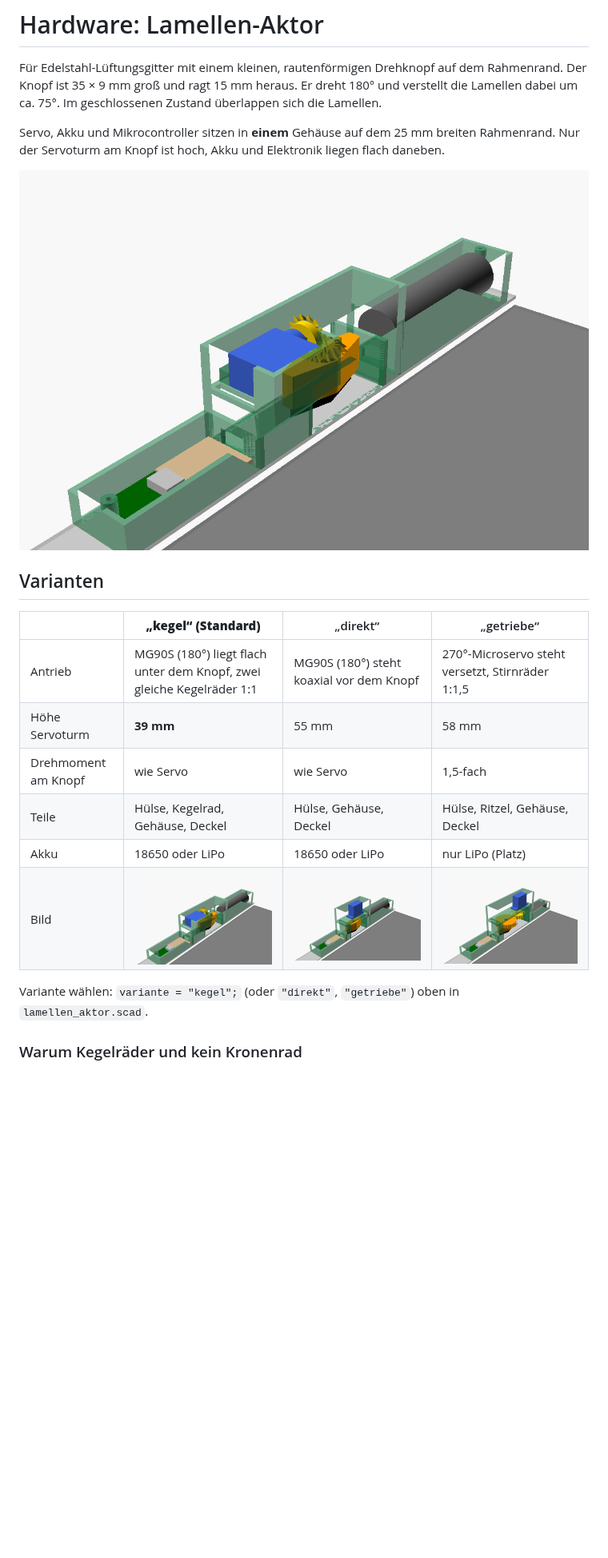
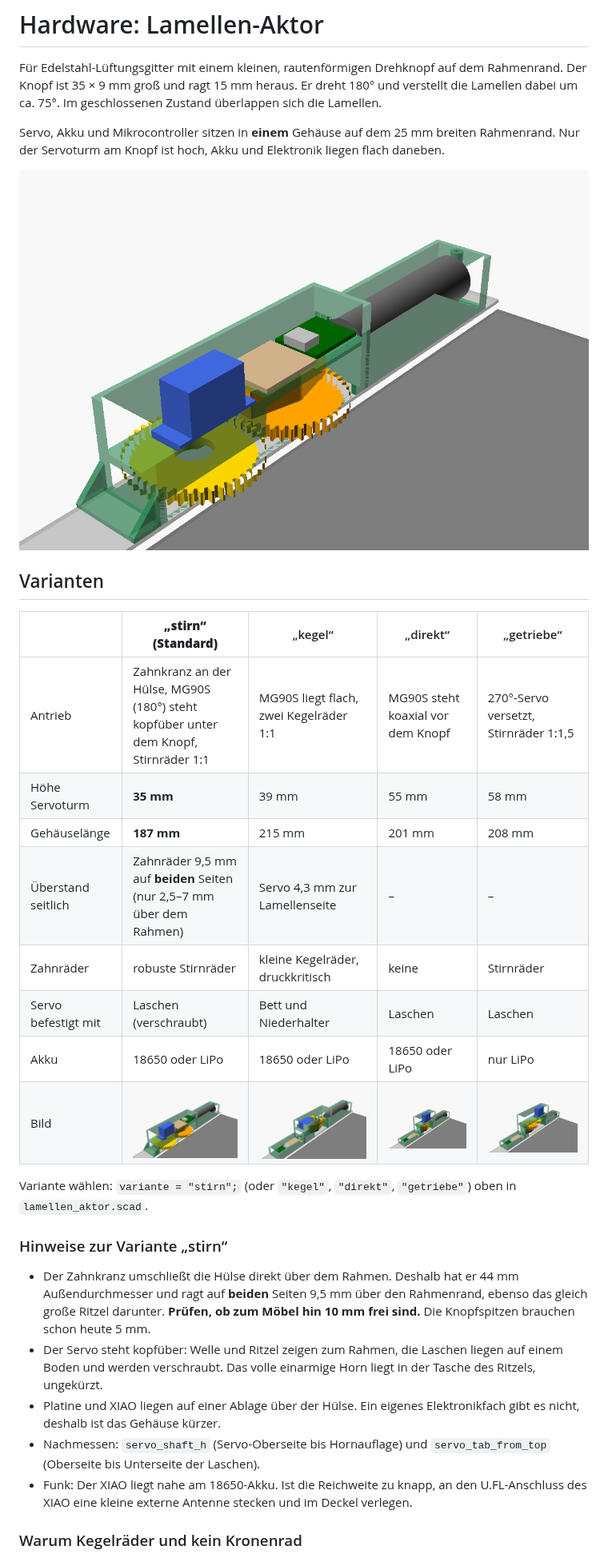
Before and after one commit to simonsilvalauinger/lamellen, a Markdown page: hardware/README.md, the part around one of its changes. Shown at 80% size. Drawn GitHub-style; pictures changed too: hardware/vorschau_stirn.png (added); blank space fills up the shorter version.

```diff
--- a/hardware/README.md
+++ b/hardware/README.md
@@ -7,21 +7,39 @@ die Lamellen dabei um ca. 75°. Im geschlossenen Zustand überlappen sich die La
 Servo, Akku und Mikrocontroller sitzen in **einem** Gehäuse auf dem 25 mm breiten
 Rahmenrand. Nur der Servoturm am Knopf ist hoch, Akku und Elektronik liegen flach daneben.
 
-![Variante kegel](vorschau_kegel.png)
+![Variante stirn](vorschau_stirn.png)
 
 ## Varianten
 
-| | **„kegel“ (Standard)** | „direkt“ | „getriebe“ |
-|---|---|---|---|
-| Antrieb | MG90S (180°) liegt flach unter dem Knopf, zwei gleiche Kegelräder 1:1 | MG90S (180°) steht koaxial vor dem Knopf | 270°-Microservo steht versetzt, Stirnräder 1:1,5 |
-| Höhe Servoturm | **39 mm** | 55 mm | 58 mm |
-| Drehmoment am Knopf | wie Servo | wie Servo | 1,5-fach |
-| Teile | Hülse, Kegelrad, Gehäuse, Deckel | Hülse, Gehäuse, Deckel | Hülse, Ritzel, Gehäuse, Deckel |
-| Akku | 18650 oder LiPo | 18650 oder LiPo | nur LiPo (Platz) |
-| Bild | ![kegel](vorschau_kegel.png) | ![direkt](vorschau_direkt.png) | ![getriebe](vorschau_getriebe.png) |
+| | **„stirn“ (Standard)** | „kegel“ | „direkt“ | „getriebe“ |
+|---|---|---|---|---|
+| Antrieb | Zahnkranz an der Hülse, MG90S (180°) steht kopfüber unter dem Knopf, Stirnräder 1:1 | MG90S liegt flach, zwei Kegelräder 1:1 | MG90S steht koaxial vor dem Knopf | 270°-Servo versetzt, Stirnräder 1:1,5 |
+| Höhe Servoturm | **35 mm** | 39 mm | 55 mm | 58 mm |
+| Gehäuselänge | **187 mm** | 215 mm | 201 mm | 208 mm |
+| Überstand seitlich | Zahnräder 9,5 mm auf **beiden** Seiten (nur 2,5–7 mm über dem Rahmen) | Servo 4,3 mm zur Lamellenseite | – | – |
+| Zahnräder | robuste Stirnräder | kleine Kegelräder, druckkritisch | keine | Stirnräder |
+| Servo befestigt mit | Laschen (verschraubt) | Bett und Niederhalter | Laschen | Laschen |
+| Akku | 18650 oder LiPo | 18650 oder LiPo | 18650 oder LiPo | nur LiPo |
+| Bild | ![stirn](vorschau_stirn.png) | ![kegel](vorschau_kegel.png) | ![direkt](vorschau_direkt.png) | ![getriebe](vorschau_getriebe.png) |
 
-Variante wählen: `variante = "kegel";` (oder `"direkt"`, `"getriebe"`) oben in
+Variante wählen: `variante = "stirn";` (oder `"kegel"`, `"direkt"`, `"getriebe"`) oben in
 `lamellen_aktor.scad`.
+
+### Hinweise zur Variante „stirn“
+
+- Der Zahnkranz umschließt die Hülse direkt über dem Rahmen. Deshalb hat er 44 mm
+  Außendurchmesser und ragt auf **beiden** Seiten 9,5 mm über den Rahmenrand, ebenso das
+  gleich große Ritzel darunter. **Prüfen, ob zum Möbel hin 10 mm frei sind.** Die
+  Knopfspitzen brauchen schon heute 5 mm.
+- Der Servo steht kopfüber: Welle und Ritzel zeigen zum Rahmen, die Laschen liegen auf einem
+  Boden und werden verschraubt. Das volle einarmige Horn liegt in der Tasche des Ritzels,
+  ungekürzt.
+- Platine und XIAO liegen auf einer Ablage über der Hülse. Ein eigenes Elektronikfach gibt es
+  nicht, deshalb ist das Gehäuse kürzer.
+- Nachmessen: `servo_shaft_h` (Servo-Oberseite bis Hornauflage) und `servo_tab_from_top`
+  (Oberseite bis Unterseite der Laschen).
+- Funk: Der XIAO liegt nahe am 18650-Akku. Ist die Reichweite zu knapp, an den U.FL-Anschluss
+  des XIAO eine kleine externe Antenne stecken und im Deckel verlegen.
 
 ### Warum Kegelräder und kein Kronenrad
 
```
Also changed, not shown: other parts of hardware/README.md (+16 -5 lines), docs/KONZEPT.md (+5 -4 lines), firmware/README.md (+4 -4 lines), 1 other file.
